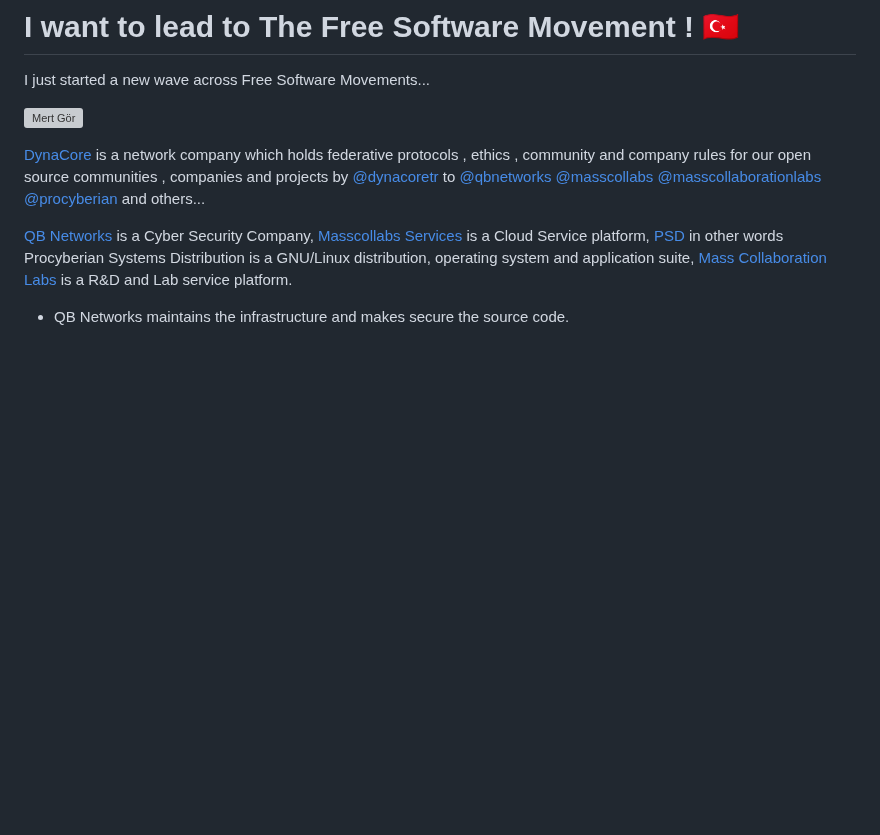
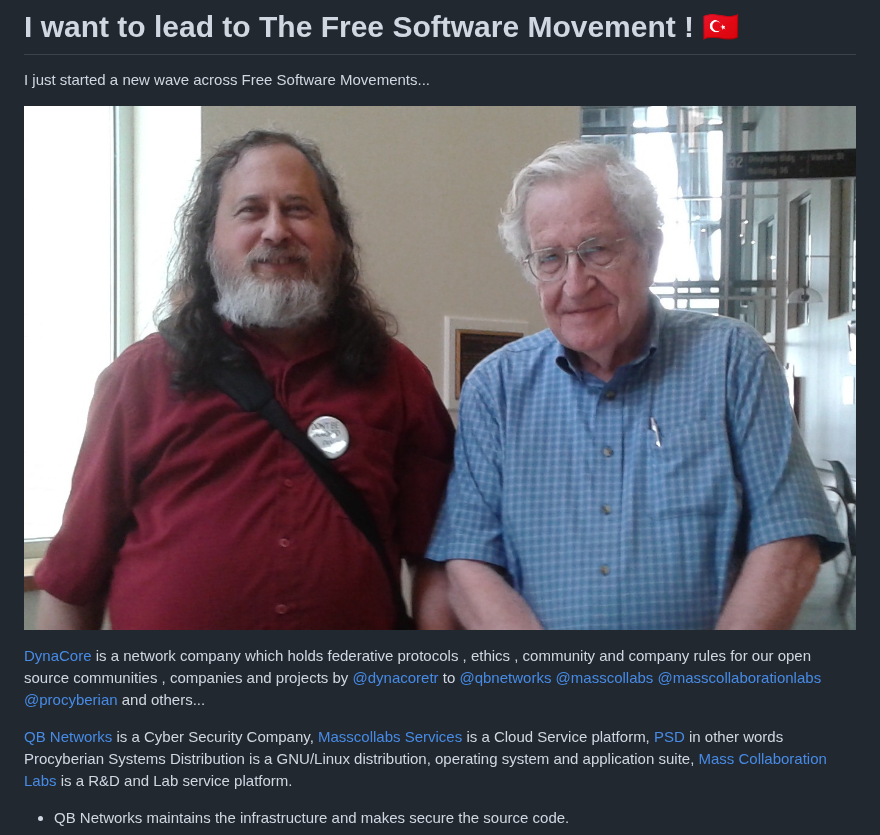
Before and after one commit to hwpplayer1/hwpplayer1, a Markdown page: README.md, the part around the change. GitHub-like rendering; pictures changed too: img/unknown/richard-stallman-noam-chomsky.jpg (added); blank space fills up the shorter version; grey boxes are pictures that could not be loaded.

Commit message:
RMS and Chomsky

```diff
--- a/README.md
+++ b/README.md
@@ -2,7 +2,7 @@
 
 I just started a new wave across Free Software Movements...
 
-![Mert Gör](img/unknown/horror_cult.jpg)
+![Mert Gör](img/unknown/richard-stallman-noam-chomsky.jpg)
 
 [DynaCore](https://dynacore.tr) is a network company which holds federative protocols , ethics , community and company rules for our open source communities , companies and projects by [@dynacoretr](https://github.com/dynacoretr) to [@qbnetworks](https://github.com/qbnetworks) [@masscollabs](https://github.com/masscollabs) [@masscollaborationlabs](https://github.com/masscollaborationlabs) [@procyberian](https://github.com/procyberian) and others...
 
```
